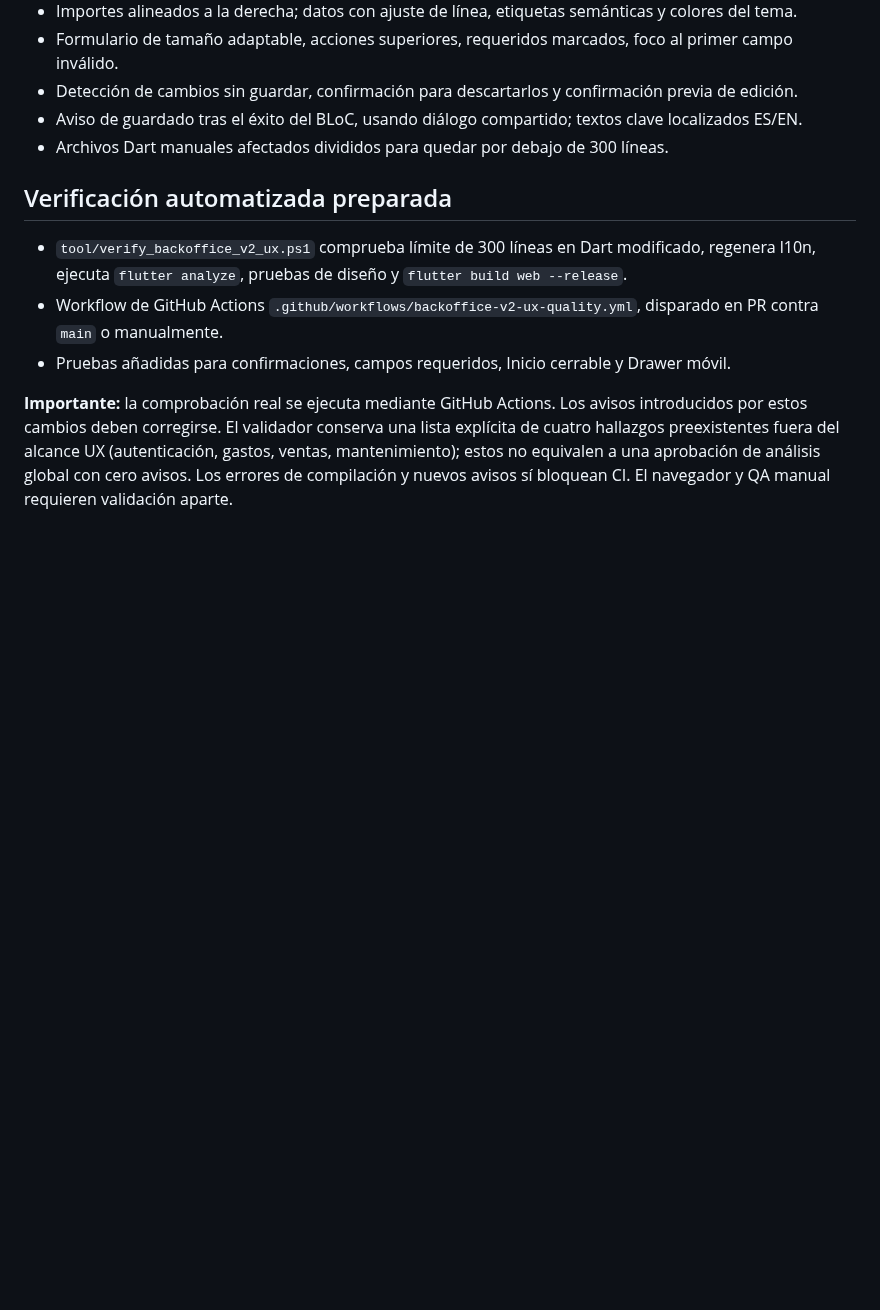
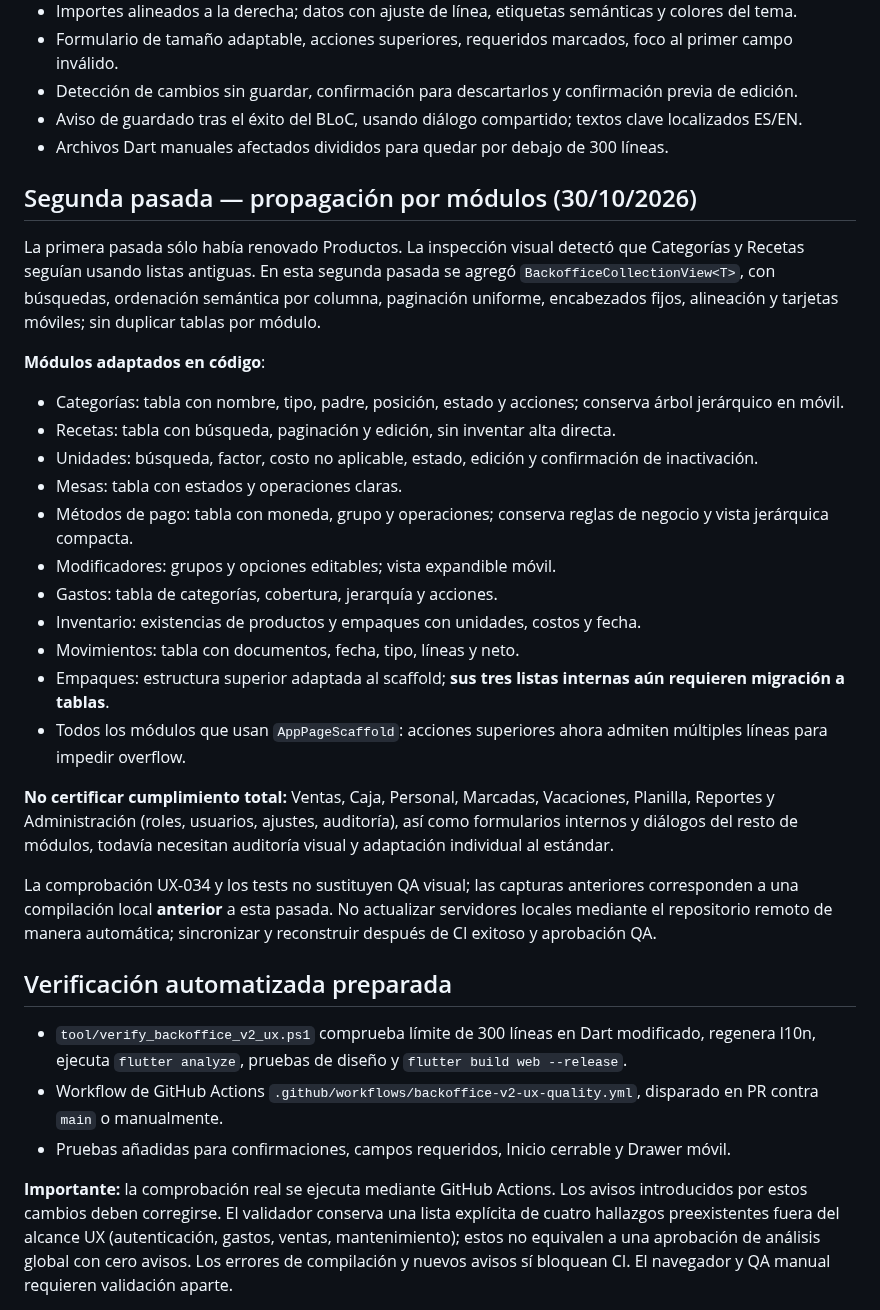
Before and after one commit to reySanchezDev/SmootControl, a Markdown page: Documentation/BACKOFFICE_V2_STANDARD_ROLLOUT.md, the part around the change. GitHub-like rendering; blank space fills up the shorter version.

Commit message:
docs(backoffice): actual rollout coverage, remaining modules and QA limitations

```diff
--- a/Documentation/BACKOFFICE_V2_STANDARD_ROLLOUT.md
+++ b/Documentation/BACKOFFICE_V2_STANDARD_ROLLOUT.md
@@ -36,6 +36,42 @@
 - Aviso de guardado tras el éxito del BLoC, usando diálogo compartido; textos clave localizados ES/EN.
 - Archivos Dart manuales afectados divididos para quedar por debajo de 300 líneas.
 
+## Segunda pasada — propagación por módulos (30/10/2026)
+
+La primera pasada sólo había renovado Productos. La inspección visual detectó
+que Categorías y Recetas seguían usando listas antiguas. En esta segunda
+pasada se agregó `BackofficeCollectionView<T>`, con búsquedas, ordenación
+semántica por columna, paginación uniforme, encabezados fijos, alineación y
+tarjetas móviles; sin duplicar tablas por módulo.
+
+**Módulos adaptados en código**:
+- Categorías: tabla con nombre, tipo, padre, posición, estado y acciones;
+  conserva árbol jerárquico en móvil.
+- Recetas: tabla con búsqueda, paginación y edición, sin inventar alta directa.
+- Unidades: búsqueda, factor, costo no aplicable, estado, edición y
+  confirmación de inactivación.
+- Mesas: tabla con estados y operaciones claras.
+- Métodos de pago: tabla con moneda, grupo y operaciones; conserva reglas de
+  negocio y vista jerárquica compacta.
+- Modificadores: grupos y opciones editables; vista expandible móvil.
+- Gastos: tabla de categorías, cobertura, jerarquía y acciones.
+- Inventario: existencias de productos y empaques con unidades, costos y fecha.
+- Movimientos: tabla con documentos, fecha, tipo, líneas y neto.
+- Empaques: estructura superior adaptada al scaffold; **sus tres listas
+  internas aún requieren migración a tablas**.
+- Todos los módulos que usan `AppPageScaffold`: acciones superiores ahora
+  admiten múltiples líneas para impedir overflow.
+
+**No certificar cumplimiento total:** Ventas, Caja, Personal, Marcadas,
+Vacaciones, Planilla, Reportes y Administración (roles, usuarios, ajustes,
+auditoría), así como formularios internos y diálogos del resto de módulos,
+todavía necesitan auditoría visual y adaptación individual al estándar.
+
+La comprobación UX-034 y los tests no sustituyen QA visual; las capturas
+anteriores corresponden a una compilación local **anterior** a esta pasada.
+No actualizar servidores locales mediante el repositorio remoto de manera
+automática; sincronizar y reconstruir después de CI exitoso y aprobación QA.
+
 ## Verificación automatizada preparada
 
 - `tool/verify_backoffice_v2_ux.ps1` comprueba límite de 300 líneas en Dart modificado, regenera l10n, ejecuta `flutter analyze`, pruebas de diseño y `flutter build web --release`.
```
